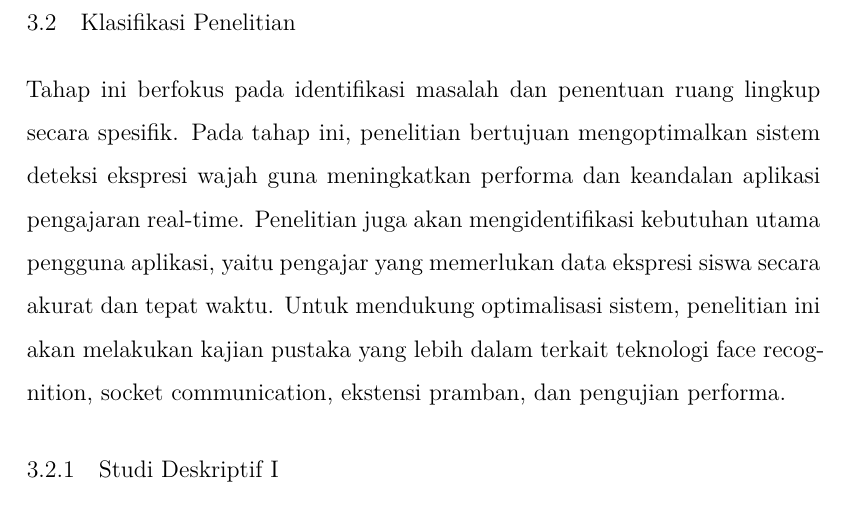
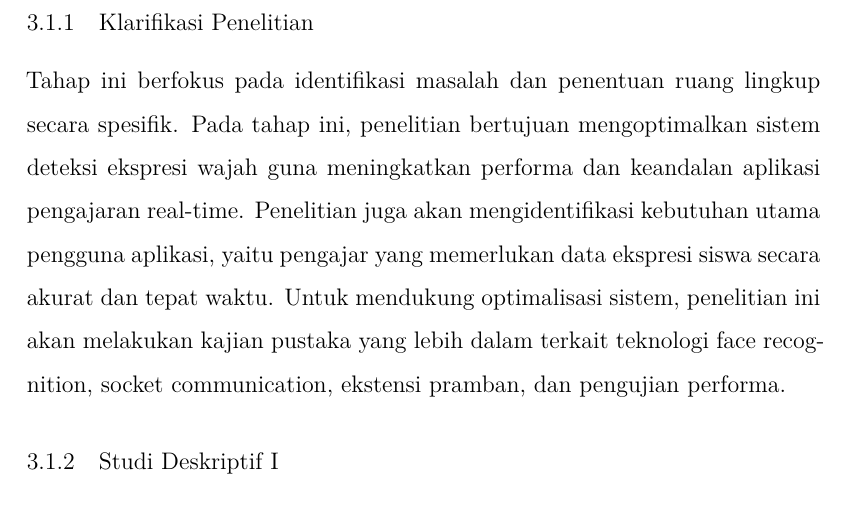
Before and after one commit to fadilmuh22/my_sempro, a LaTeX thesis (main.tex, which reads contents/chapter3.tex): part of page 16 of 20, cut so that both start at the same text. Compiled offline with XeLaTeX.

Commit message:
feat: adjust chapter3 subsection

```diff
--- a/contents/chapter3.tex
+++ b/contents/chapter3.tex
@@ -13,7 +13,7 @@
 
 Penelitian ini menggunakan pendekatan Design Research Methodology (DRM) untuk mengembangkan solusi teknis secara sistematis, bertujuan memahami dan mengoptimalkan sistem deteksi ekspresi wajah dalam aplikasi pengajaran real-time. Melalui DRM, penelitian berfokus pada tahapan identifikasi masalah, perancangan solusi, dan evaluasi hasil dalam konteks aplikasi pengajaran yang berbasis teknologi
 
-\section{Klasifikasi Penelitian}
+\subsection{Klarifikasi Penelitian}
 Tahap ini berfokus pada identifikasi masalah dan penentuan ruang lingkup secara spesifik. Pada tahap ini, penelitian bertujuan mengoptimalkan sistem deteksi ekspresi wajah guna meningkatkan performa dan keandalan aplikasi pengajaran real-time. Penelitian juga akan mengidentifikasi kebutuhan utama pengguna aplikasi, yaitu pengajar yang memerlukan data ekspresi siswa secara akurat dan tepat waktu. Untuk mendukung optimalisasi sistem, penelitian ini akan melakukan kajian pustaka yang lebih dalam terkait teknologi face recognition, socket communication, ekstensi pramban, dan pengujian performa.
 
 \subsection{Studi Deskriptif I}
```
Also changed, not shown: main.pdf.
